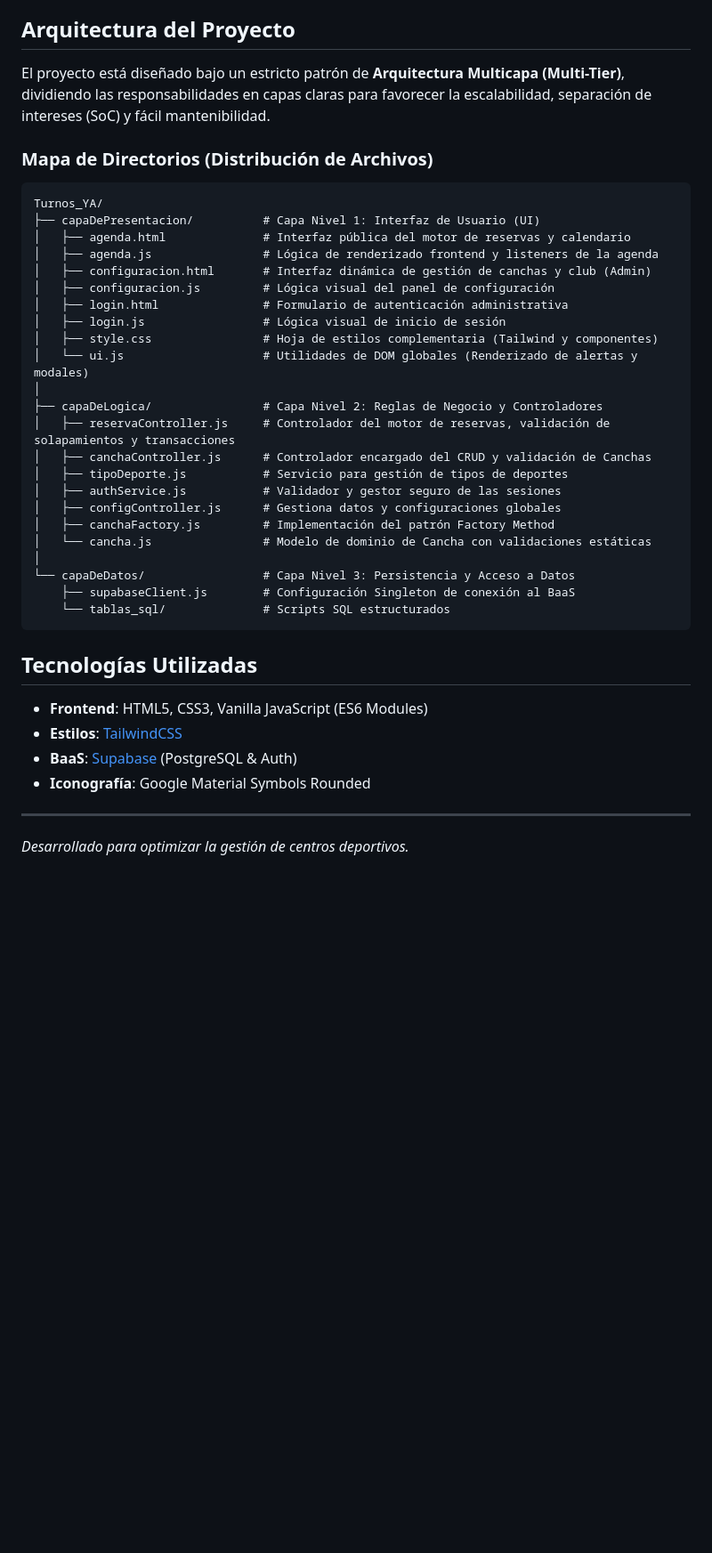
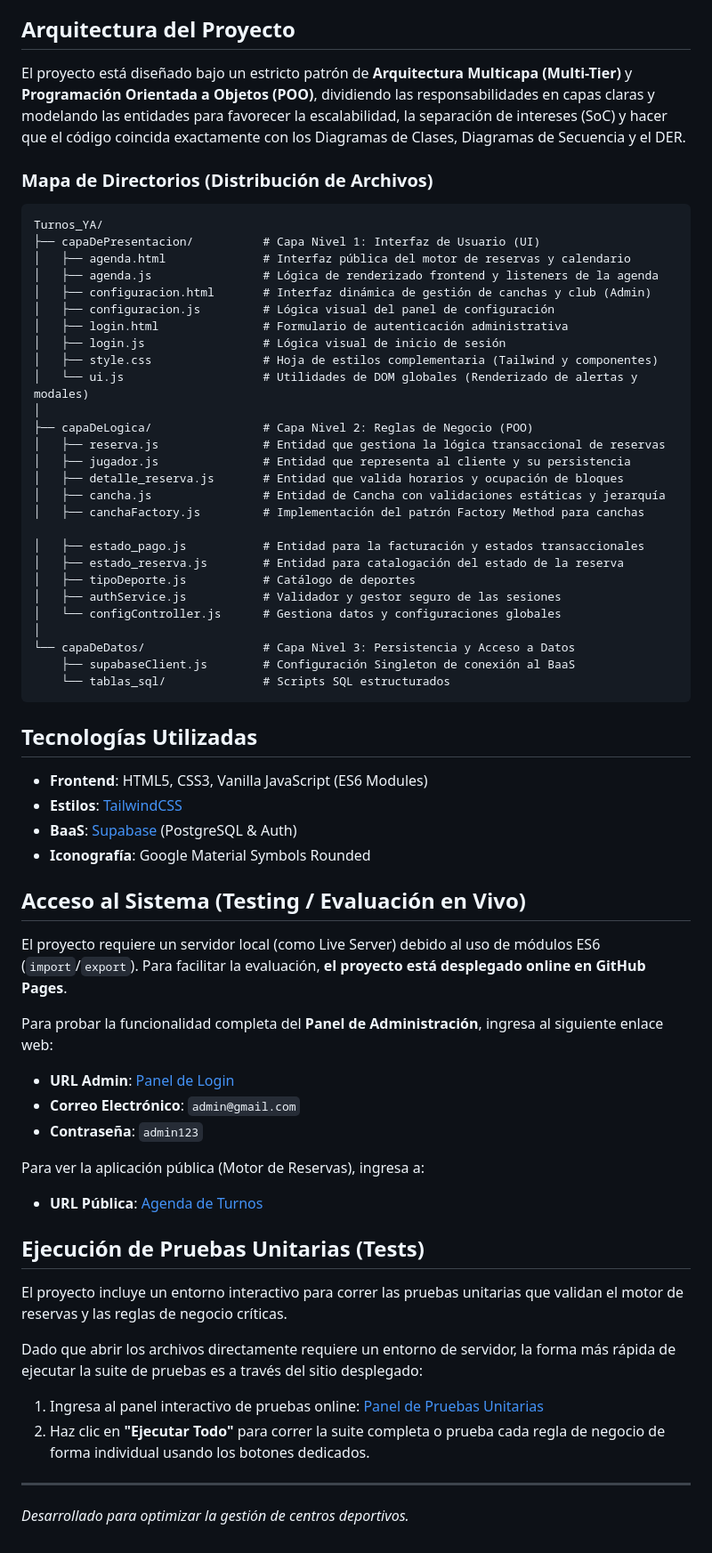
Before and after one commit to lautarogimenezx/ISII_26TC_Grupo15, a Markdown page: README.md, the part around the change. Shown at 89% size. GitHub-like rendering; blank space fills up the shorter version.

Commit message:
Se actualizó el archivo README

```diff
--- a/README.md
+++ b/README.md
@@ -17,7 +17,7 @@ El sistema "Turnos YA" permite a los jugadores visualizar un calendario interact
 
 ## Arquitectura del Proyecto
 
-El proyecto está diseñado bajo un estricto patrón de **Arquitectura Multicapa (Multi-Tier)**, dividiendo las responsabilidades en capas claras para favorecer la escalabilidad, separación de intereses (SoC) y fácil mantenibilidad.
+El proyecto está diseñado bajo un estricto patrón de **Arquitectura Multicapa (Multi-Tier)** y **Programación Orientada a Objetos (POO)**, dividiendo las responsabilidades en capas claras y modelando las entidades para favorecer la escalabilidad, la separación de intereses (SoC) y hacer que el código coincida exactamente con los Diagramas de Clases, Diagramas de Secuencia y el DER.
 
 ### Mapa de Directorios (Distribución de Archivos)
 
@@ -33,14 +33,18 @@ Turnos_YA/
 │   ├── style.css                # Hoja de estilos complementaria (Tailwind y componentes)
 │   └── ui.js                    # Utilidades de DOM globales (Renderizado de alertas y modales)
 │
-├── capaDeLogica/                # Capa Nivel 2: Reglas de Negocio y Controladores
-│   ├── reservaController.js     # Controlador del motor de reservas, validación de solapamientos y transacciones
-│   ├── canchaController.js      # Controlador encargado del CRUD y validación de Canchas
-│   ├── tipoDeporte.js           # Servicio para gestión de tipos de deportes
+├── capaDeLogica/                # Capa Nivel 2: Reglas de Negocio (POO)
+│   ├── reserva.js               # Entidad que gestiona la lógica transaccional de reservas
+│   ├── jugador.js               # Entidad que representa al cliente y su persistencia
+│   ├── detalle_reserva.js       # Entidad que valida horarios y ocupación de bloques
+│   ├── cancha.js                # Entidad de Cancha con validaciones estáticas y jerarquía
+│   ├── canchaFactory.js         # Implementación del patrón Factory Method para canchas
+
+│   ├── estado_pago.js           # Entidad para la facturación y estados transaccionales
+│   ├── estado_reserva.js        # Entidad para catalogación del estado de la reserva
+│   ├── tipoDeporte.js           # Catálogo de deportes
 │   ├── authService.js           # Validador y gestor seguro de las sesiones
-│   ├── configController.js      # Gestiona datos y configuraciones globales
-│   ├── canchaFactory.js         # Implementación del patrón Factory Method
-│   └── cancha.js                # Modelo de dominio de Cancha con validaciones estáticas
+│   └── configController.js      # Gestiona datos y configuraciones globales
 │
 └── capaDeDatos/                 # Capa Nivel 3: Persistencia y Acceso a Datos
     ├── supabaseClient.js        # Configuración Singleton de conexión al BaaS
@@ -54,5 +58,26 @@ Turnos_YA/
 - **BaaS**: [Supabase](https://supabase.com/) (PostgreSQL & Auth)
 - **Iconografía**: Google Material Symbols Rounded
 
+## Acceso al Sistema (Testing / Evaluación en Vivo)
+
+El proyecto requiere un servidor local (como Live Server) debido al uso de módulos ES6 (`import`/`export`). Para facilitar la evaluación, **el proyecto está desplegado online en GitHub Pages**.
+
+Para probar la funcionalidad completa del **Panel de Administración**, ingresa al siguiente enlace web:
+- **URL Admin**: [Panel de Login](https://lautarogimenezx.github.io/ISII_26TC_Grupo15/capaDePresentacion/login.html)
+- **Correo Electrónico**: `admin@gmail.com`
+- **Contraseña**: `admin123`
+
+Para ver la aplicación pública (Motor de Reservas), ingresa a:
+- **URL Pública**: [Agenda de Turnos](https://lautarogimenezx.github.io/ISII_26TC_Grupo15/)
+
+## Ejecución de Pruebas Unitarias (Tests)
+
+El proyecto incluye un entorno interactivo para correr las pruebas unitarias que validan el motor de reservas y las reglas de negocio críticas.
+
+Dado que abrir los archivos directamente requiere un entorno de servidor, la forma más rápida de ejecutar la suite de pruebas es a través del sitio desplegado:
+
+1. Ingresa al panel interactivo de pruebas online: [Panel de Pruebas Unitarias](https://lautarogimenezx.github.io/ISII_26TC_Grupo15/tests.html)
+2. Haz clic en **"Ejecutar Todo"** para correr la suite completa o prueba cada regla de negocio de forma individual usando los botones dedicados.
+
 ---
 _Desarrollado para optimizar la gestión de centros deportivos._
```
